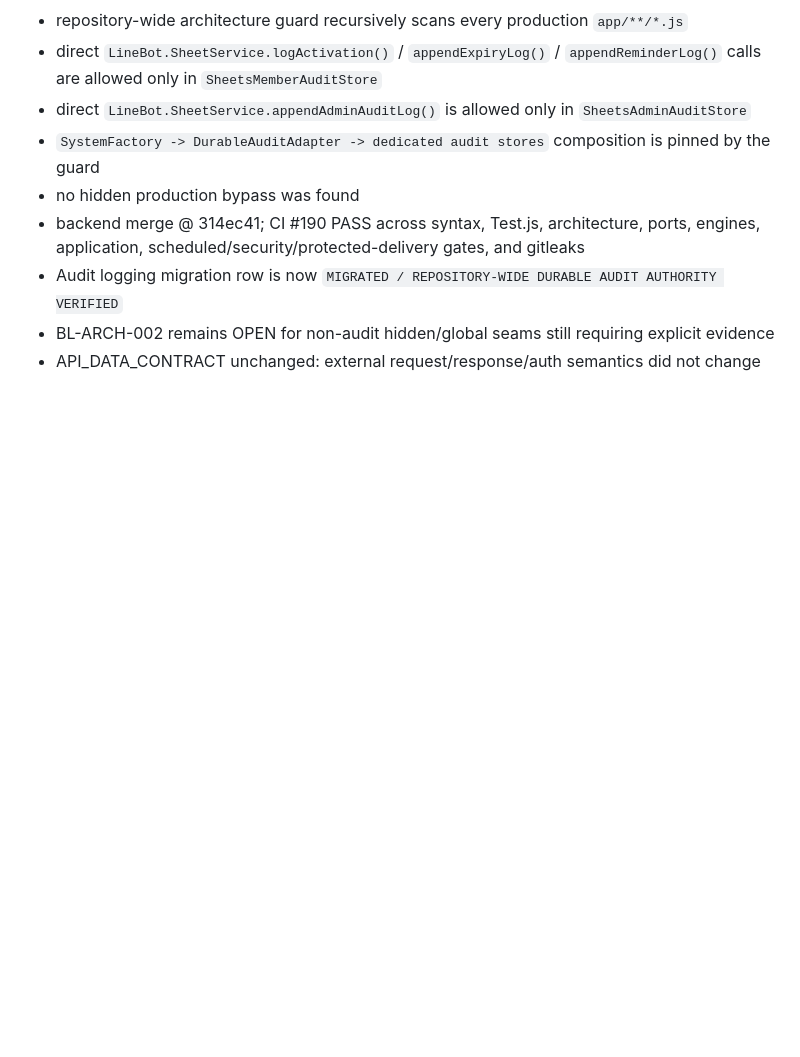
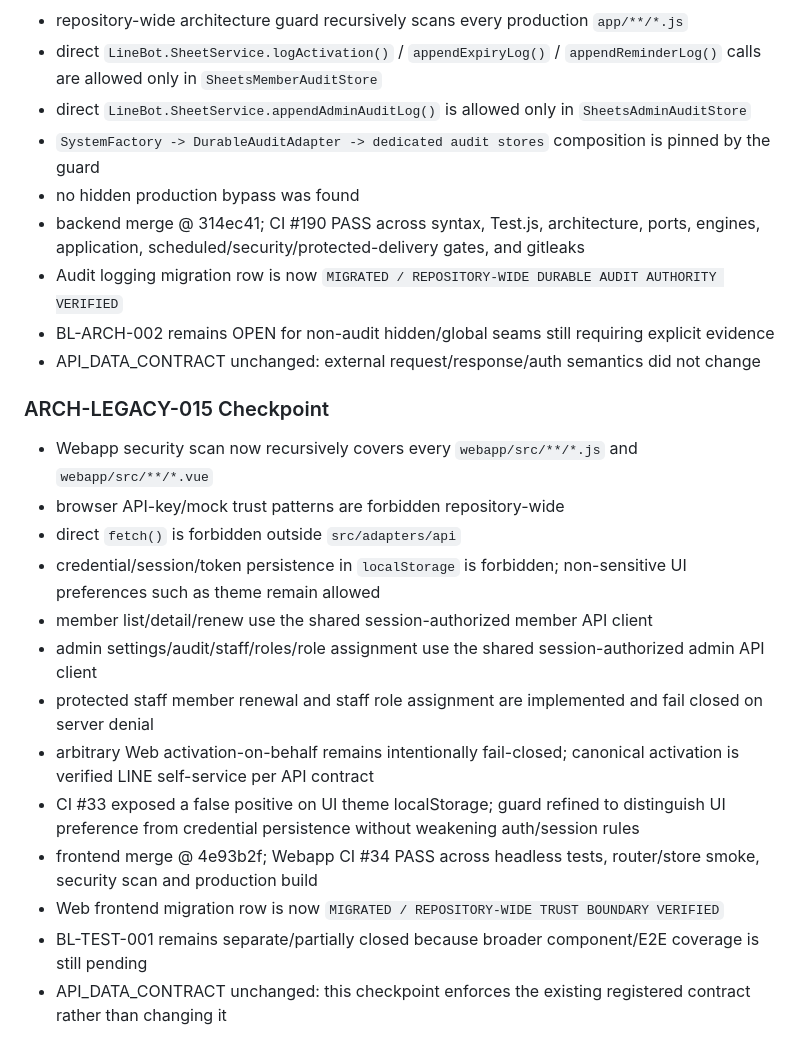
Before and after one commit to idev006/MTP6LineCoopBot, a Markdown page: docs/ssot/AGILE_KANBAN.md, the part around the change. GitHub-like rendering; blank space fills up the shorter version.

Commit message:
docs(kanban): close Web frontend trust checkpoint

```diff
--- a/docs/ssot/AGILE_KANBAN.md
+++ b/docs/ssot/AGILE_KANBAN.md
@@ -420,3 +420,20 @@ Next gate: establish the real production cutover date through the release pipeli
 - Audit logging migration row is now `MIGRATED / REPOSITORY-WIDE DURABLE AUDIT AUTHORITY VERIFIED`
 - BL-ARCH-002 remains OPEN for non-audit hidden/global seams still requiring explicit evidence
 - API_DATA_CONTRACT unchanged: external request/response/auth semantics did not change
+
+
+### ARCH-LEGACY-015 Checkpoint
+
+- Webapp security scan now recursively covers every `webapp/src/**/*.js` and `webapp/src/**/*.vue`
+- browser API-key/mock trust patterns are forbidden repository-wide
+- direct `fetch()` is forbidden outside `src/adapters/api`
+- credential/session/token persistence in `localStorage` is forbidden; non-sensitive UI preferences such as theme remain allowed
+- member list/detail/renew use the shared session-authorized member API client
+- admin settings/audit/staff/roles/role assignment use the shared session-authorized admin API client
+- protected staff member renewal and staff role assignment are implemented and fail closed on server denial
+- arbitrary Web activation-on-behalf remains intentionally fail-closed; canonical activation is verified LINE self-service per API contract
+- CI #33 exposed a false positive on UI theme localStorage; guard refined to distinguish UI preference from credential persistence without weakening auth/session rules
+- frontend merge @ 4e93b2f; Webapp CI #34 PASS across headless tests, router/store smoke, security scan and production build
+- Web frontend migration row is now `MIGRATED / REPOSITORY-WIDE TRUST BOUNDARY VERIFIED`
+- BL-TEST-001 remains separate/partially closed because broader component/E2E coverage is still pending
+- API_DATA_CONTRACT unchanged: this checkpoint enforces the existing registered contract rather than changing it
```
